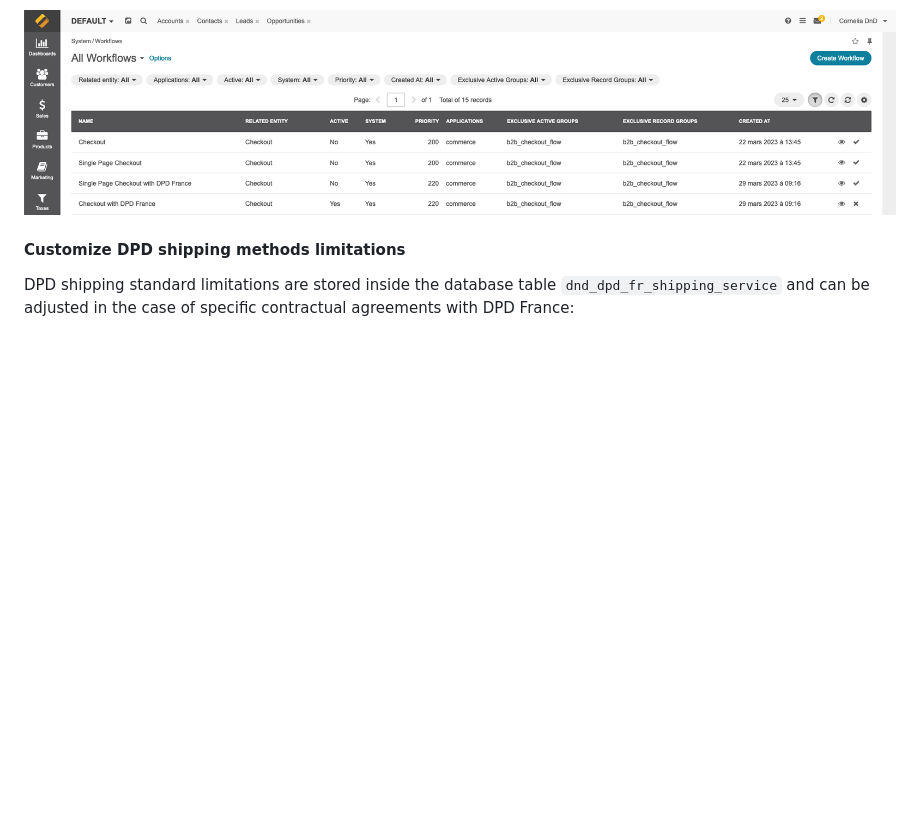
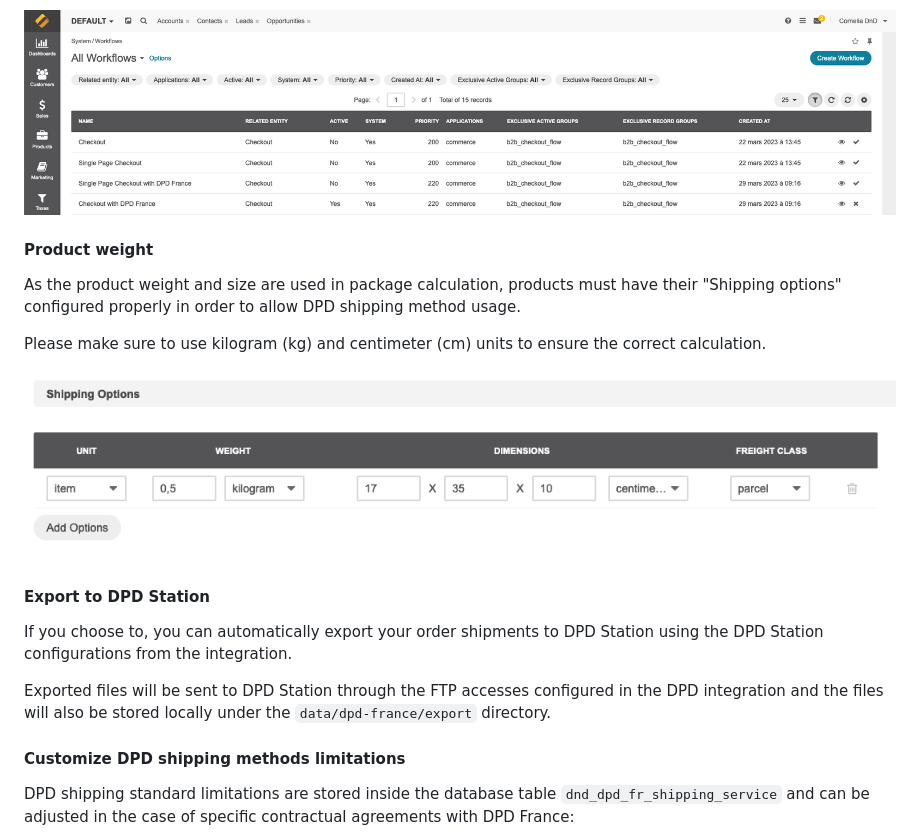
Before and after one commit to Agence-DnD/dpd-france-orocommerce-bundle, a Markdown page: doc/documentation.md, the part around the change. Rendered like a GitHub page; pictures changed too: doc/images/dpd-product-weight.png (added); blank space fills up the shorter version.

Commit message:
v1.0.0: Update documentation, translation and composer.json

```diff
--- a/doc/documentation.md
+++ b/doc/documentation.md
@@ -80,6 +80,20 @@ Enable the one corresponding to the workflow desired:
 
 ![DPD Workflow](images/dpd-workflow.png)
 
+#### Product weight
+
+As the product weight and size are used in package calculation, products must have their "Shipping options" configured properly in order to allow DPD shipping method usage.
+
+Please make sure to use kilogram (kg) and centimeter (cm) units to ensure the correct calculation.
+
+![Product weight and size](images/dpd-product-weight.png)
+
+#### Export to DPD Station
+
+If you choose to, you can automatically export your order shipments to DPD Station using the DPD Station configurations from the integration.
+
+Exported files will be sent to DPD Station through the FTP accesses configured in the DPD integration and the files will also be stored locally under the `data/dpd-france/export` directory.
+
 #### Customize DPD shipping methods limitations
 
 DPD shipping standard limitations are stored inside the database table `dnd_dpd_fr_shipping_service` and can be adjusted in the case of specific contractual agreements with DPD France:
```
Also changed, not shown: README.md (+1 -1 lines), 2 other files.
